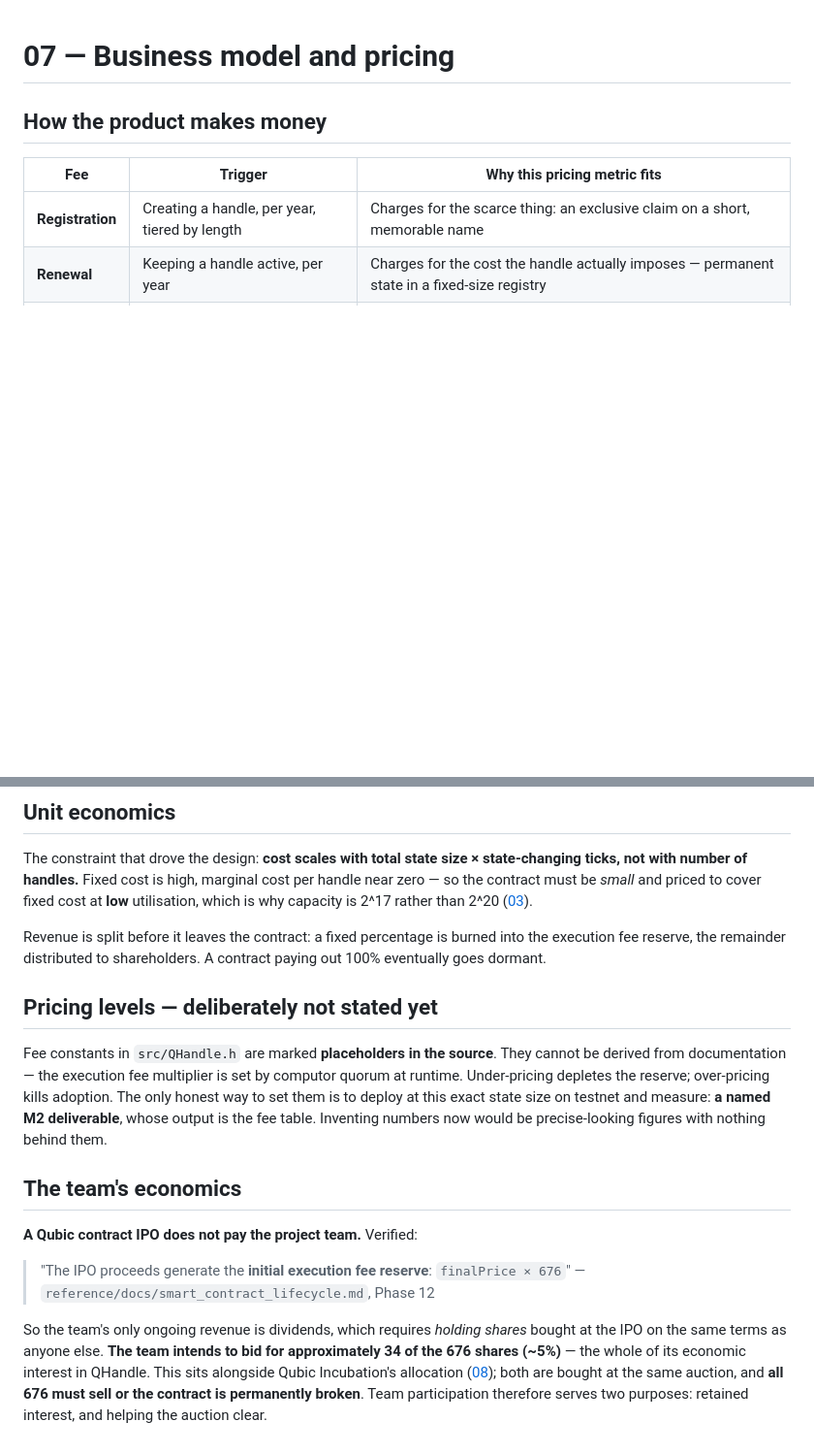
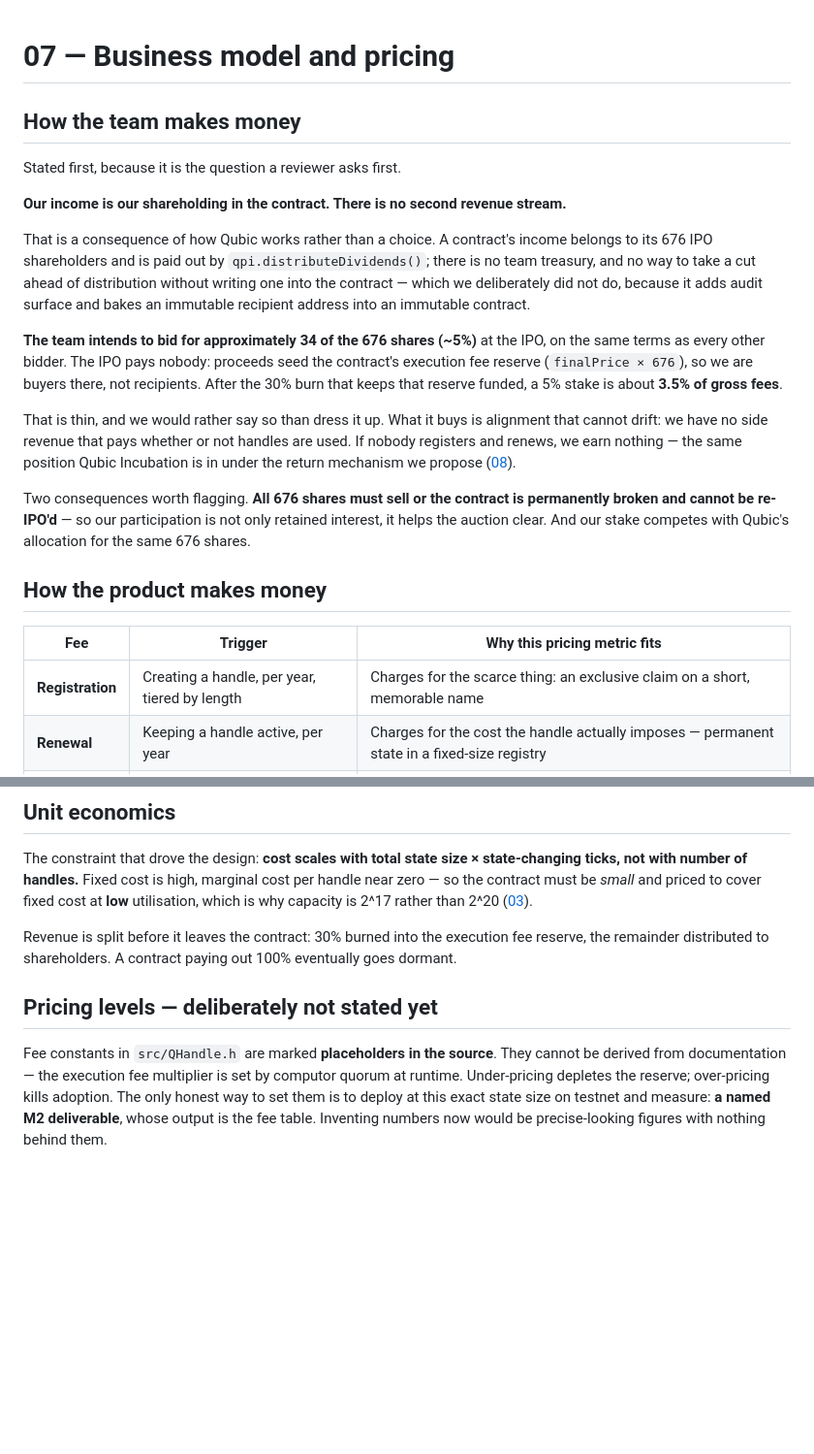
Before and after one commit to simplifyitsrl/qhandle, a Markdown page: docs/07-business-model-pricing.md, 2 parts joined by grey strips. Shown at 97% size. Rendered like a GitHub page; blank space fills up the shorter version.

Commit message:
Lead docs/07 with the team's own economics
A reviewer read the proposal and could not find how the team makes money. The
answer was there, but as the last section of docs/07 - whose first section,
'How the product makes money', describes the contract's revenue rather than
ours. The program expects a reviewer to understand the proposal in 5-10
minutes, so this is a writing failure on our side.

The team's economics now open the document, with the figure stated plainly:
~34 of 676 shares (~5%), about 3.5% of gross fees after the 30% reserve burn,
and no second revenue stream. Also surfaced in docs/00 so the summary answers
it without a click.

```diff
--- a/docs/07-business-model-pricing.md
+++ b/docs/07-business-model-pricing.md
@@ -1,4 +1,30 @@
 # 07 — Business model and pricing
+
+## How the team makes money
+
+Stated first, because it is the question a reviewer asks first.
+
+**Our income is our shareholding in the contract. There is no second revenue stream.**
+
+That is a consequence of how Qubic works rather than a choice. A contract's income belongs to its
+676 IPO shareholders and is paid out by `qpi.distributeDividends()`; there is no team treasury, and
+no way to take a cut ahead of distribution without writing one into the contract — which we
+deliberately did not do, because it adds audit surface and bakes an immutable recipient address
+into an immutable contract.
+
+**The team intends to bid for approximately 34 of the 676 shares (~5%)** at the IPO, on the same
+terms as every other bidder. The IPO pays nobody: proceeds seed the contract's execution fee
+reserve (`finalPrice × 676`), so we are buyers there, not recipients. After the 30% burn that keeps
+that reserve funded, a 5% stake is about **3.5% of gross fees**.
+
+That is thin, and we would rather say so than dress it up. What it buys is alignment that cannot
+drift: we have no side revenue that pays whether or not handles are used. If nobody registers and
+renews, we earn nothing — the same position Qubic Incubation is in under the return mechanism we
+propose ([08](08-return-to-incubation.md)).
+
+Two consequences worth flagging. **All 676 shares must sell or the contract is permanently broken
+and cannot be re-IPO'd** — so our participation is not only retained interest, it helps the auction
+clear. And our stake competes with Qubic's allocation for the same 676 shares.
 
 ## How the product makes money
 
@@ -30,9 +56,8 @@ not with number of handles.** Fixed cost is high, marginal cost per handle near
 contract must be *small* and priced to cover fixed cost at **low** utilisation, which is why
 capacity is 2^17 rather than 2^20 ([03](03-why-now-why-qubic.md)).
 
-Revenue is split before it leaves the contract: a fixed percentage is burned into the execution fee
-reserve, the remainder distributed to shareholders. A contract paying out 100% eventually goes
-dormant.
+Revenue is split before it leaves the contract: 30% burned into the execution fee reserve, the
+remainder distributed to shareholders. A contract paying out 100% eventually goes dormant.
 
 ## Pricing levels — deliberately not stated yet
 
@@ -41,17 +66,3 @@ from documentation — the execution fee multiplier is set by computor quorum at
 Under-pricing depletes the reserve; over-pricing kills adoption. The only honest way to set them is
 to deploy at this exact state size on testnet and measure: **a named M2 deliverable**, whose output
 is the fee table. Inventing numbers now would be precise-looking figures with nothing behind them.
-
-## The team's economics
-
-**A Qubic contract IPO does not pay the project team.** Verified:
-
-> "The IPO proceeds generate the **initial execution fee reserve**: `finalPrice × 676`"
-> — `reference/docs/smart_contract_lifecycle.md`, Phase 12
-
-So the team's only ongoing revenue is dividends, which requires *holding shares* bought at the IPO
-on the same terms as anyone else. **The team intends to bid for approximately 34 of the 676 shares
-(~5%)** — the whole of its economic interest in QHandle. This sits alongside Qubic Incubation's
-allocation ([08](08-return-to-incubation.md)); both are bought at the same auction, and **all 676
-must sell or the contract is permanently broken**. Team participation therefore serves two
-purposes: retained interest, and helping the auction clear.
```
Also changed, not shown: docs/00-summary.md (+5 -0 lines).
